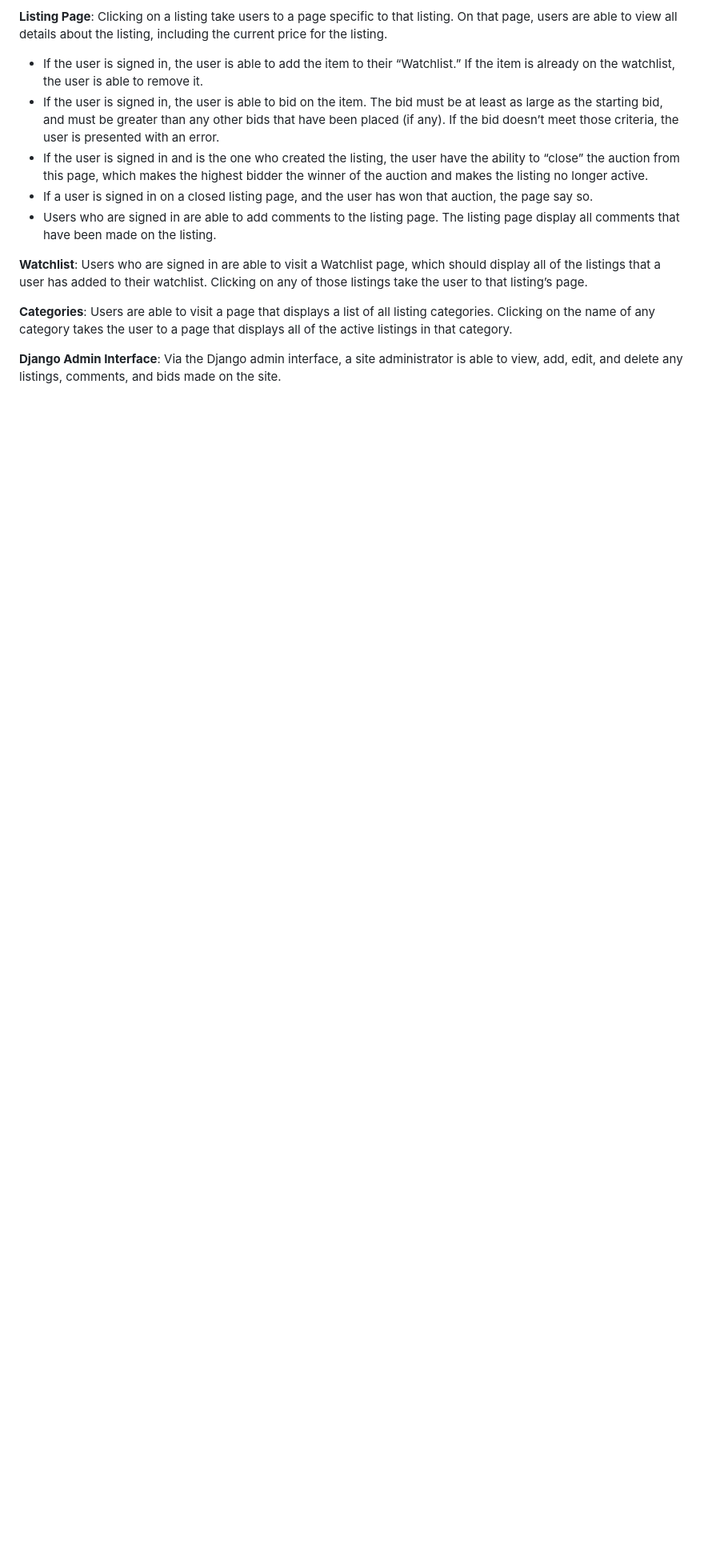
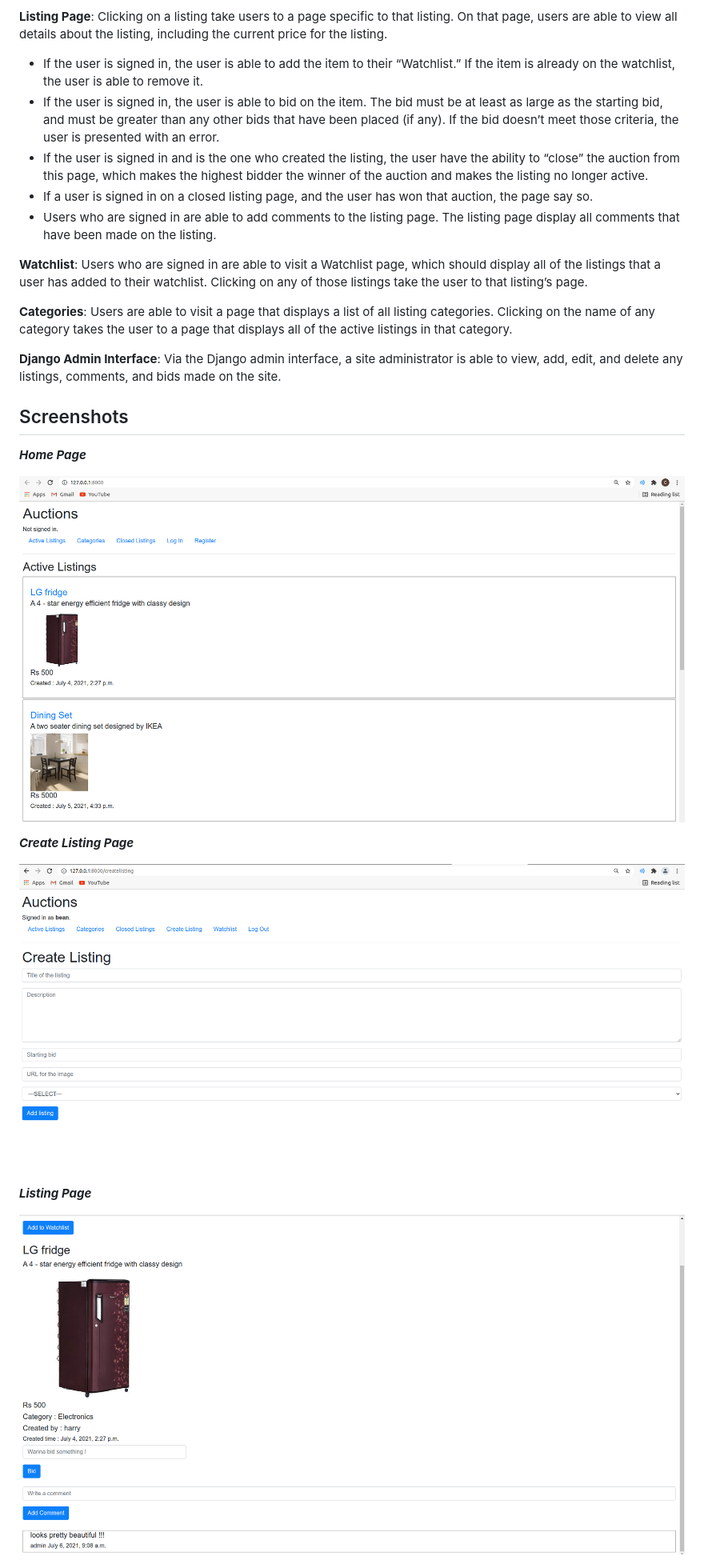
Before and after one commit to tkarthikeyan132/Auction-Site, a Markdown page: README.md, the part around the change printed below. Shown: that part at 80% size. GitHub-like rendering; pictures changed too: Screenshots/create_listing.png (added), Screenshots/home_page.png (added), Screenshots/listing_page.png (added); blank space fills up the shorter version.

Commit message:
screenshots added

```diff
--- a/README.md
+++ b/README.md
@@ -23,3 +23,18 @@ Run `python3 manage.py runserver` to localhost the application
 **Categories**: Users are able to visit a page that displays a list of all listing categories. Clicking on the name of any category takes the user to a page that displays all of the active listings in that category.
 
 **Django Admin Interface**: Via the Django admin interface, a site administrator is able to view, add, edit, and delete any listings, comments, and bids made on the site.
+
+## Screenshots
+
+***Home Page***
+
+![Alt](Screenshots/home_page.png)
+
+***Create Listing Page***
+
+![Alt](Screenshots/create_listing.png)
+
+***Listing Page***
+
+![Alt](Screenshots/listing_page.png)
+
```
Also changed, not shown: other parts of README.md (+7 -0 lines), Screenshots/toys_category.png (added), Screenshots/watchlist_page.png (added).
